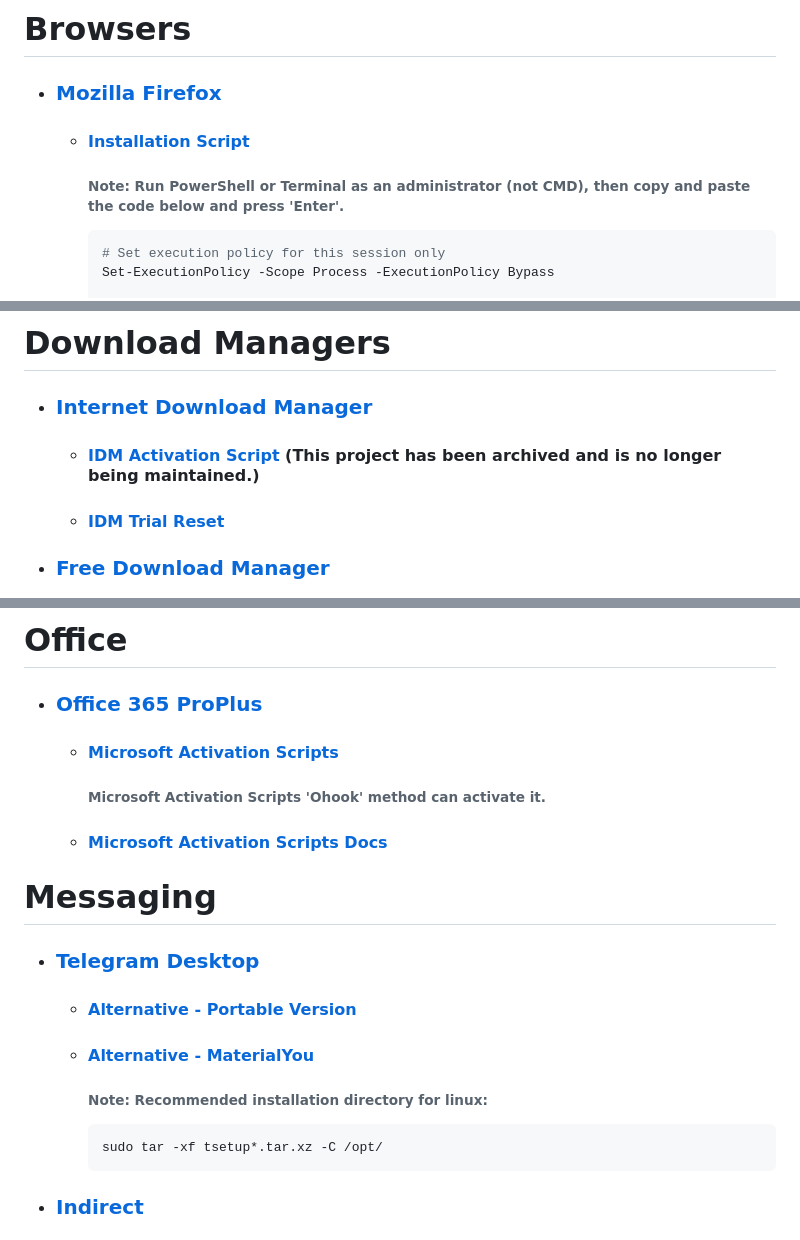
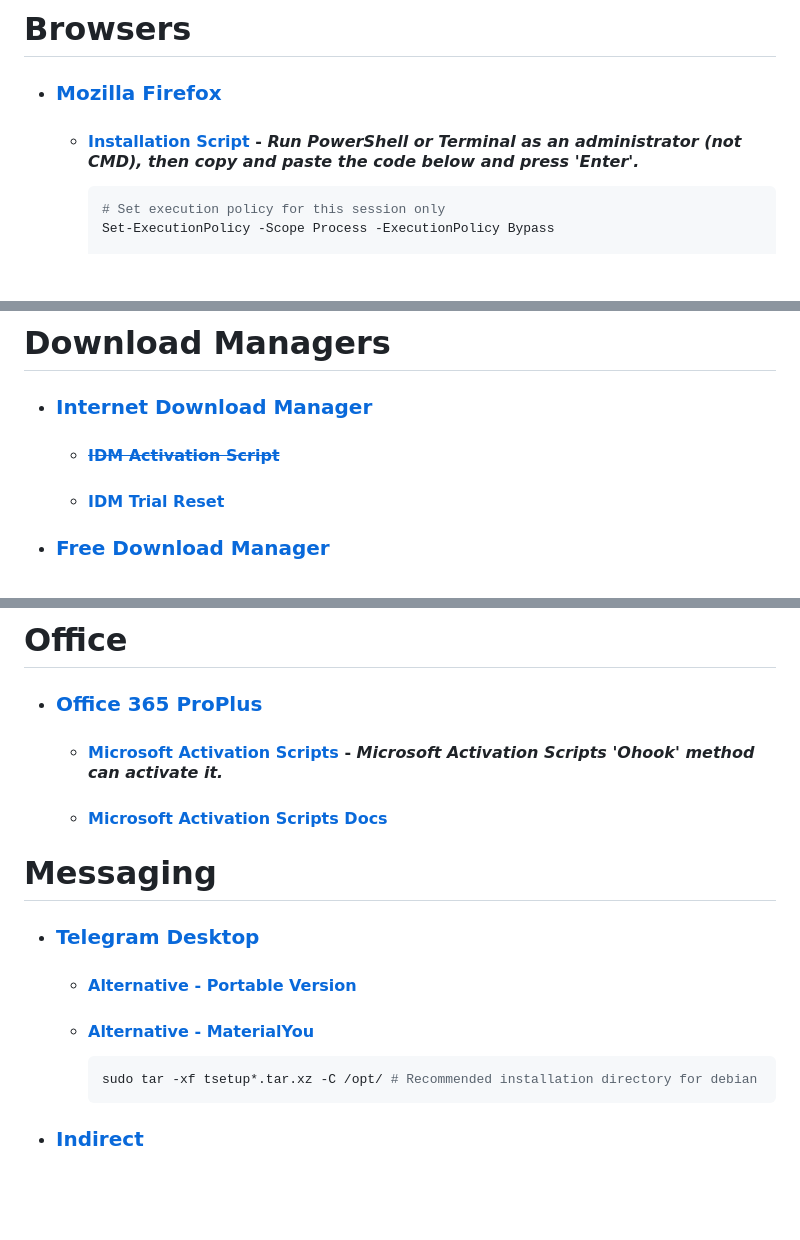
Before and after one commit to Kajal4414/Scripts, a Markdown page: Windows/Software/readme.md, 3 parts joined by grey strips. Rendered like a GitHub page; blank space fills up the shorter version.

````diff
--- a/Windows/Software/readme.md
+++ b/Windows/Software/readme.md
@@ -2,10 +2,7 @@
 
 -   ### [Mozilla Firefox](https://www.mozilla.org/en-US/firefox/all/#product-desktop-release)
 
-    -   #### [Installation Script](./install_firefox.ps1)
-
-        ###### Note: Run PowerShell or Terminal as an administrator (not CMD), then copy and paste the code below and press 'Enter'.
-
+    -   #### [Installation Script](./install_firefox.ps1) - _Run PowerShell or Terminal as an administrator (not CMD), then copy and paste the code below and press 'Enter'._
         ```ps1
         # Set execution policy for this session only
         Set-ExecutionPolicy -Scope Process -ExecutionPolicy Bypass
@@ -65,7 +62,7 @@
 # Download Managers
 
 -   ### [Internet Download Manager](https://www.internetdownloadmanager.com)
-    -   #### [IDM Activation Script](https://github.com/WindowsAddict/IDM-Activation-Script) (This project has been archived and is no longer being maintained.)
+    -   #### [~~IDM Activation Script~~](https://github.com/WindowsAddict/IDM-Activation-Script)
     -   #### [IDM Trial Reset](https://github.com/J2TEAM/idm-trial-reset)
 -   ### [Free Download Manager](https://www.freedownloadmanager.org)
 -   ### [qBittorrent](https://www.qbittorrent.org)
@@ -80,8 +77,7 @@
 # Office
 
 -   ### [Office 365 ProPlus](https://officecdn.microsoft.com/db/492350f6-3a01-4f97-b9c0-c7c6ddf67d60/media/en-us/O365ProPlusRetail.img) <!-- Office 365 ProPlus English US x86-64 Offline -->
-    -   #### [Microsoft Activation Scripts](https://github.com/massgravel/Microsoft-Activation-Scripts)
-        ###### Microsoft Activation Scripts 'Ohook' method can activate it.
+    -   #### [Microsoft Activation Scripts](https://github.com/massgravel/Microsoft-Activation-Scripts) - _Microsoft Activation Scripts 'Ohook' method can activate it._
     -   #### [Microsoft Activation Scripts Docs](https://massgrave.dev/office_c2r_links.html)
 
 # Messaging
@@ -89,9 +85,8 @@
 -   ### [Telegram Desktop](https://apps.microsoft.com/detail/telegram-desktop/9NZTWSQNTD0S?hl=en-in&gl=IN)
     -   #### [Alternative - Portable Version](https://desktop.telegram.org)
     -   #### [Alternative - MaterialYou](https://github.com/kukuruzka165/materialgram)
-        ###### Note: Recommended installation directory for linux:
         ```sh
-        sudo tar -xf tsetup*.tar.xz -C /opt/
+        sudo tar -xf tsetup*.tar.xz -C /opt/ # Recommended installation directory for debian
         ```
 -   ### [Indirect](https://github.com/huynhsontung/Indirect)
 
````
